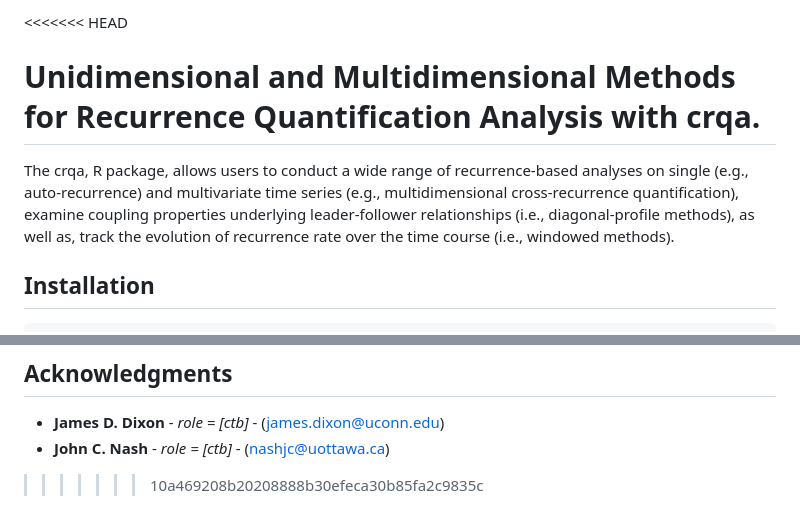
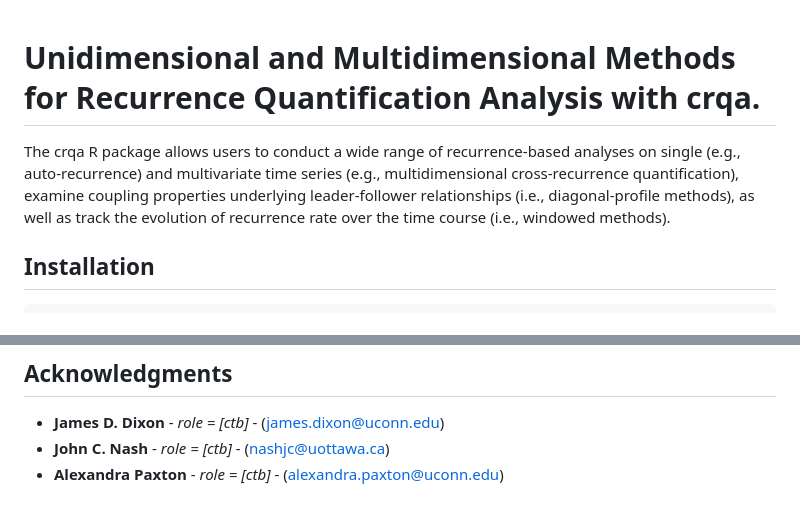
Before and after one commit to morenococo/crqa, a Markdown page: README.md, 2 parts joined by grey strips. GitHub-like rendering.

Commit message:
regenerated README

```diff
--- a/README.md
+++ b/README.md
@@ -1,7 +1,6 @@
-<<<<<<< HEAD
 # Unidimensional and Multidimensional Methods for Recurrence Quantification Analysis with crqa.
 
-The crqa, R package, allows users to conduct a wide range of recurrence-based analyses on single (e.g., auto-recurrence) and multivariate time series (e.g., multidimensional cross-recurrence quantification), examine coupling properties underlying leader-follower relationships (i.e., diagonal-profile methods), as well as, track the evolution of recurrence rate over the time course (i.e., windowed methods).
+The crqa R package allows users to conduct a wide range of recurrence-based analyses on single (e.g., auto-recurrence) and multivariate time series (e.g., multidimensional cross-recurrence quantification), examine coupling properties underlying leader-follower relationships (i.e., diagonal-profile methods), as well as track the evolution of recurrence rate over the time course (i.e., windowed methods).
 
 ## Installation
 
@@ -262,4 +261,4 @@ We use [SemVer](http://semver.org/) for versioning. For the versions available,
 
 * **James D. Dixon** - *role = [ctb]* - (james.dixon@uconn.edu)
 * **John  C. Nash** - *role = [ctb]* -  (nashjc@uottawa.ca)
->>>>>>> 10a469208b20208888b30efeca30b85fa2c9835c
+* **Alexandra Paxton** - *role = [ctb]* - (alexandra.paxton@uconn.edu)
```
